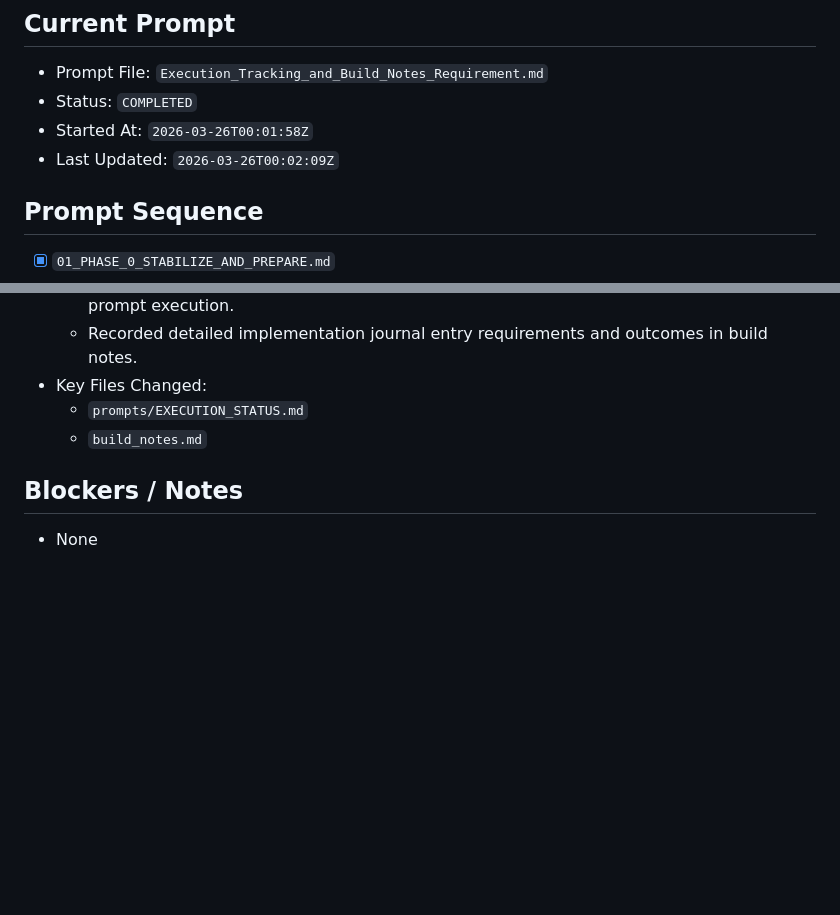
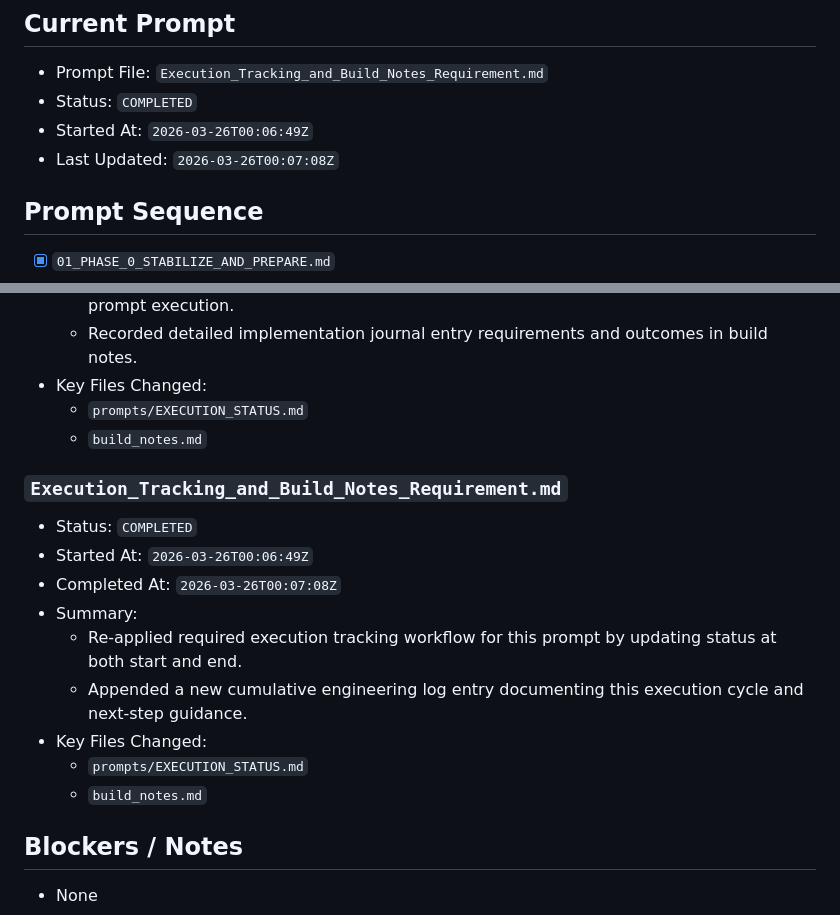
Before and after one commit to bsides230/Inventory, a Markdown page: prompts/EXECUTION_STATUS.md, 2 parts joined by grey strips. Drawn GitHub-style; blank space fills up the shorter version.

Commit message:
docs: refresh execution tracking and build notes

```diff
--- a/prompts/EXECUTION_STATUS.md
+++ b/prompts/EXECUTION_STATUS.md
@@ -3,8 +3,8 @@
 ## Current Prompt
 - Prompt File: `Execution_Tracking_and_Build_Notes_Requirement.md`
 - Status: `COMPLETED`
-- Started At: `2026-03-26T00:01:58Z`
-- Last Updated: `2026-03-26T00:02:09Z`
+- Started At: `2026-03-26T00:06:49Z`
+- Last Updated: `2026-03-26T00:07:08Z`
 
 ## Prompt Sequence
 - [x] `01_PHASE_0_STABILIZE_AND_PREPARE.md`
@@ -149,6 +149,19 @@ Legend:
   - `prompts/EXECUTION_STATUS.md`
   - `build_notes.md`
 
+
+
+### `Execution_Tracking_and_Build_Notes_Requirement.md`
+- Status: `COMPLETED`
+- Started At: `2026-03-26T00:06:49Z`
+- Completed At: `2026-03-26T00:07:08Z`
+- Summary:
+  - Re-applied required execution tracking workflow for this prompt by updating status at both start and end.
+  - Appended a new cumulative engineering log entry documenting this execution cycle and next-step guidance.
+- Key Files Changed:
+  - `prompts/EXECUTION_STATUS.md`
+  - `build_notes.md`
+
 ## Blockers / Notes
 - None
 
```
Also changed, not shown: build_notes.md (+54 -0 lines).
